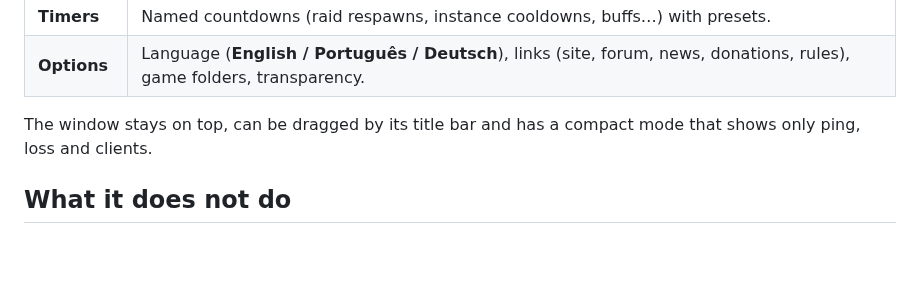
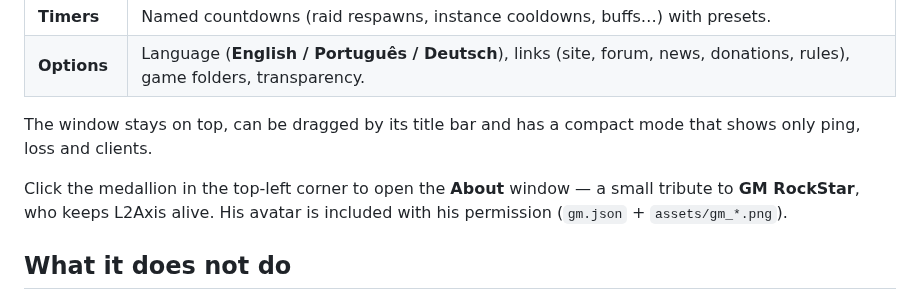
Before and after one commit to Michelcm/L2AxisControl, a Markdown page: README.md, the part around the change. Drawn GitHub-style; blank space fills up the shorter version.

```diff
--- a/README.md
+++ b/README.md
@@ -18,6 +18,9 @@ and want ping, votes, timers and boss respawns in one place.
 | **Options** | Language (**English / Português / Deutsch**), links (site, forum, news, donations, rules), game folders, transparency. |
 
 The window stays on top, can be dragged by its title bar and has a compact mode that shows only ping, loss and clients.
+
+Click the medallion in the top-left corner to open the **About** window — a small tribute to **GM RockStar**, who keeps
+L2Axis alive. His avatar is included with his permission (`gm.json` + `assets/gm_*.png`).
 
 ## What it does **not** do
 
```
Also changed, not shown: docs/DISTRIBUTION.md (+2 -3 lines), assets/gm_256.png (added), assets/gm_512.png (added), assets/gm_96.png (added), 4 other files.
